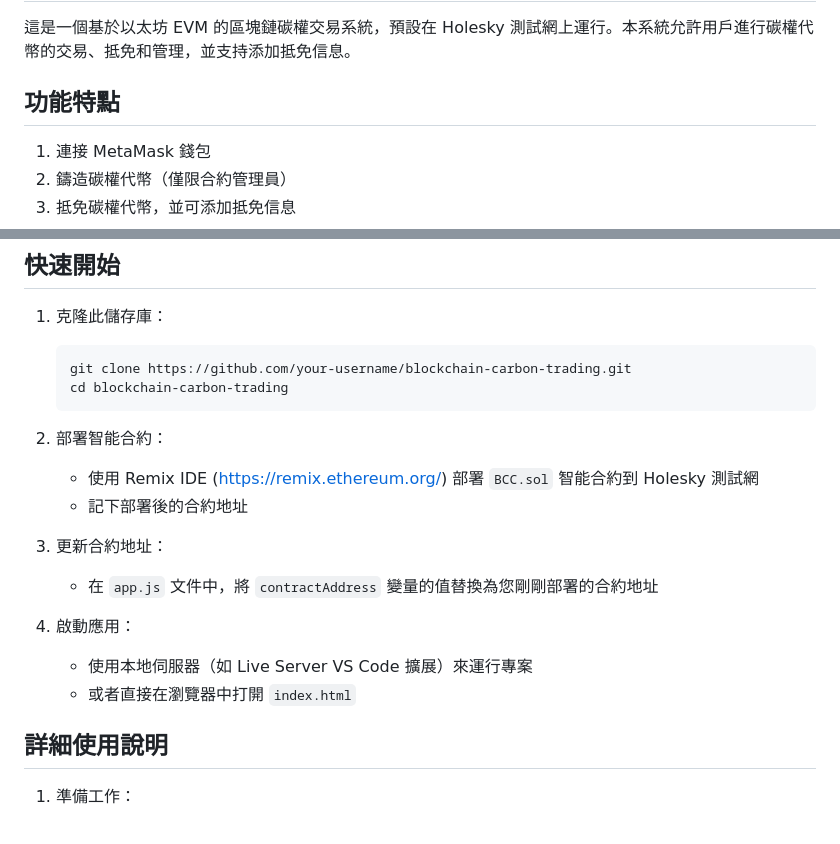
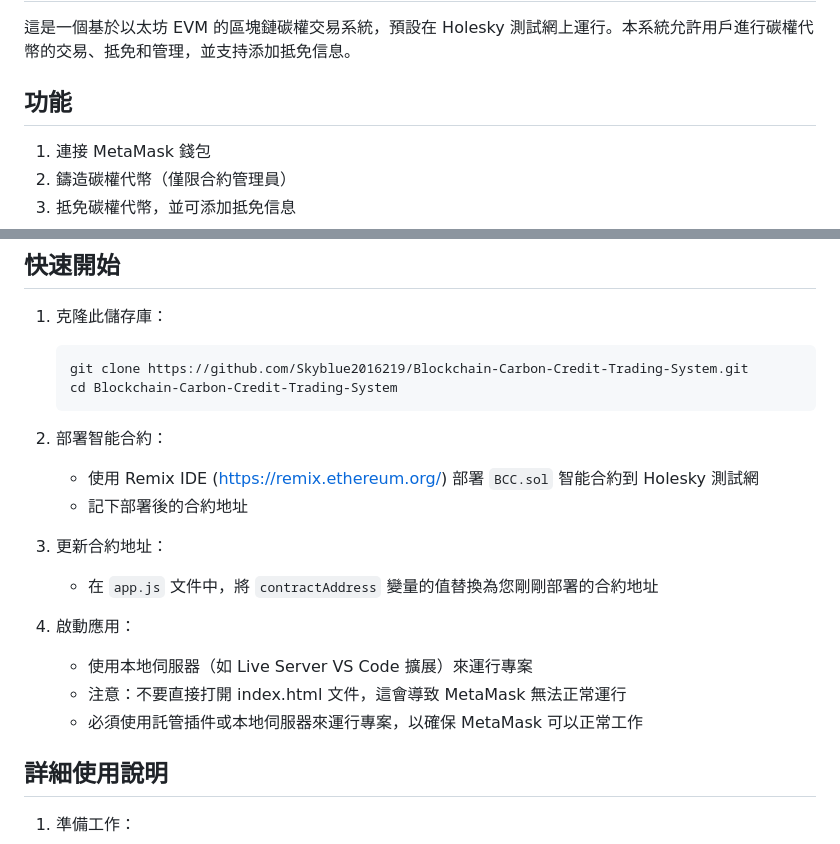
Before and after one commit to Skyblue2016219/blockchain-carbon-credit-trading-system, a Markdown page: README.md, 2 parts joined by grey strips. Rendered like a GitHub page.

Commit message:
更新 BCC.sol, index.html, README.md 和 app.js

````diff
--- a/README.md
+++ b/README.md
@@ -2,7 +2,7 @@
 
 這是一個基於以太坊 EVM 的區塊鏈碳權交易系統，預設在 Holesky 測試網上運行。本系統允許用戶進行碳權代幣的交易、抵免和管理，並支持添加抵免信息。
 
-## 功能特點
+## 功能
 
 1. 連接 MetaMask 錢包
 2. 鑄造碳權代幣（僅限合約管理員）
@@ -22,8 +22,8 @@
 
 1. 克隆此儲存庫：
    ```bash
-   git clone https://github.com/your-username/blockchain-carbon-trading.git
-   cd blockchain-carbon-trading
+   git clone https://github.com/Skyblue2016219/Blockchain-Carbon-Credit-Trading-System.git
+   cd Blockchain-Carbon-Credit-Trading-System
    ```
 
 2. 部署智能合約：
@@ -35,7 +35,8 @@
 
 4. 啟動應用：
    - 使用本地伺服器（如 Live Server VS Code 擴展）來運行專案
-   - 或者直接在瀏覽器中打開 `index.html`
+   - 注意：不要直接打開 index.html 文件，這會導致 MetaMask 無法正常運行
+   - 必須使用託管插件或本地伺服器來運行專案，以確保 MetaMask 可以正常工作
 
 ## 詳細使用說明
 
````
